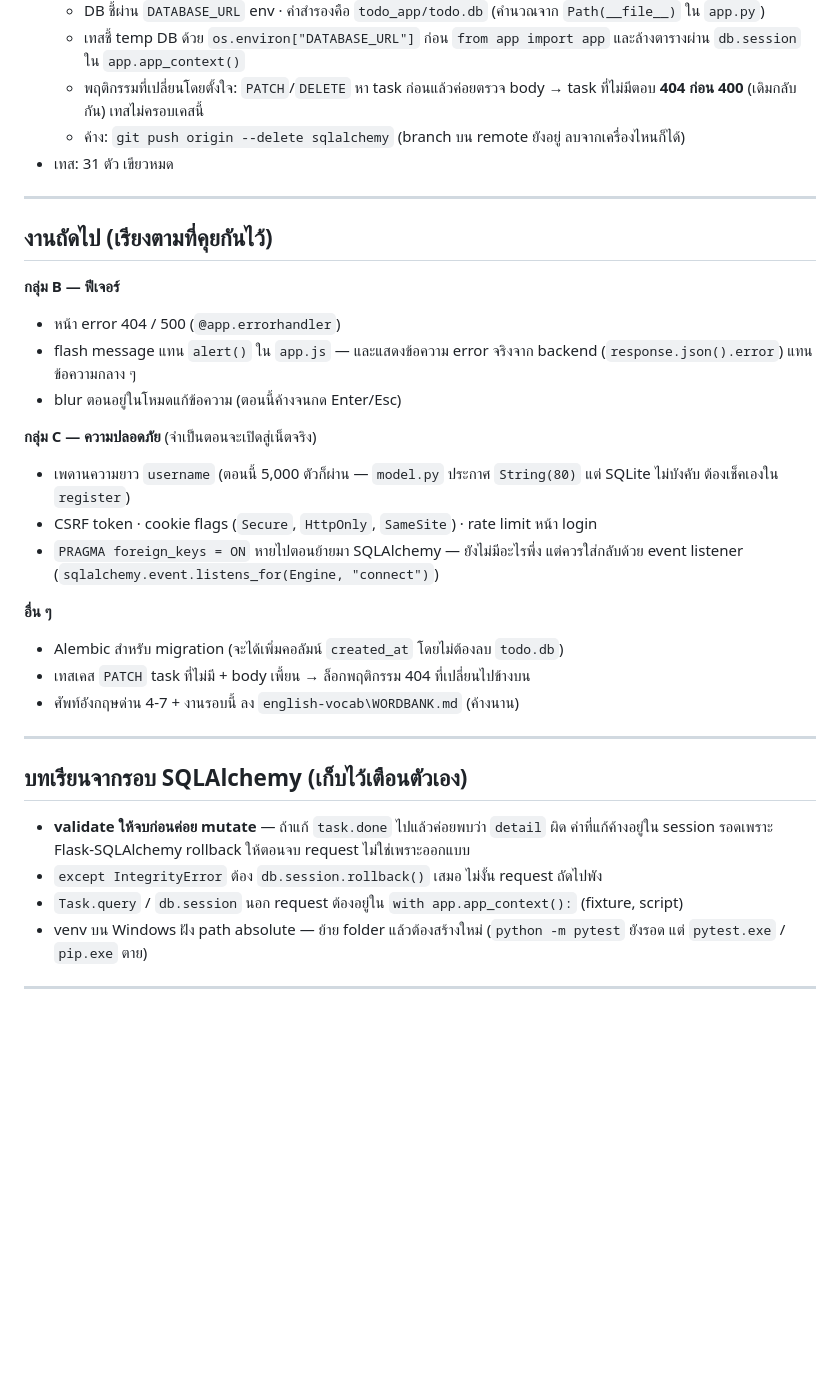
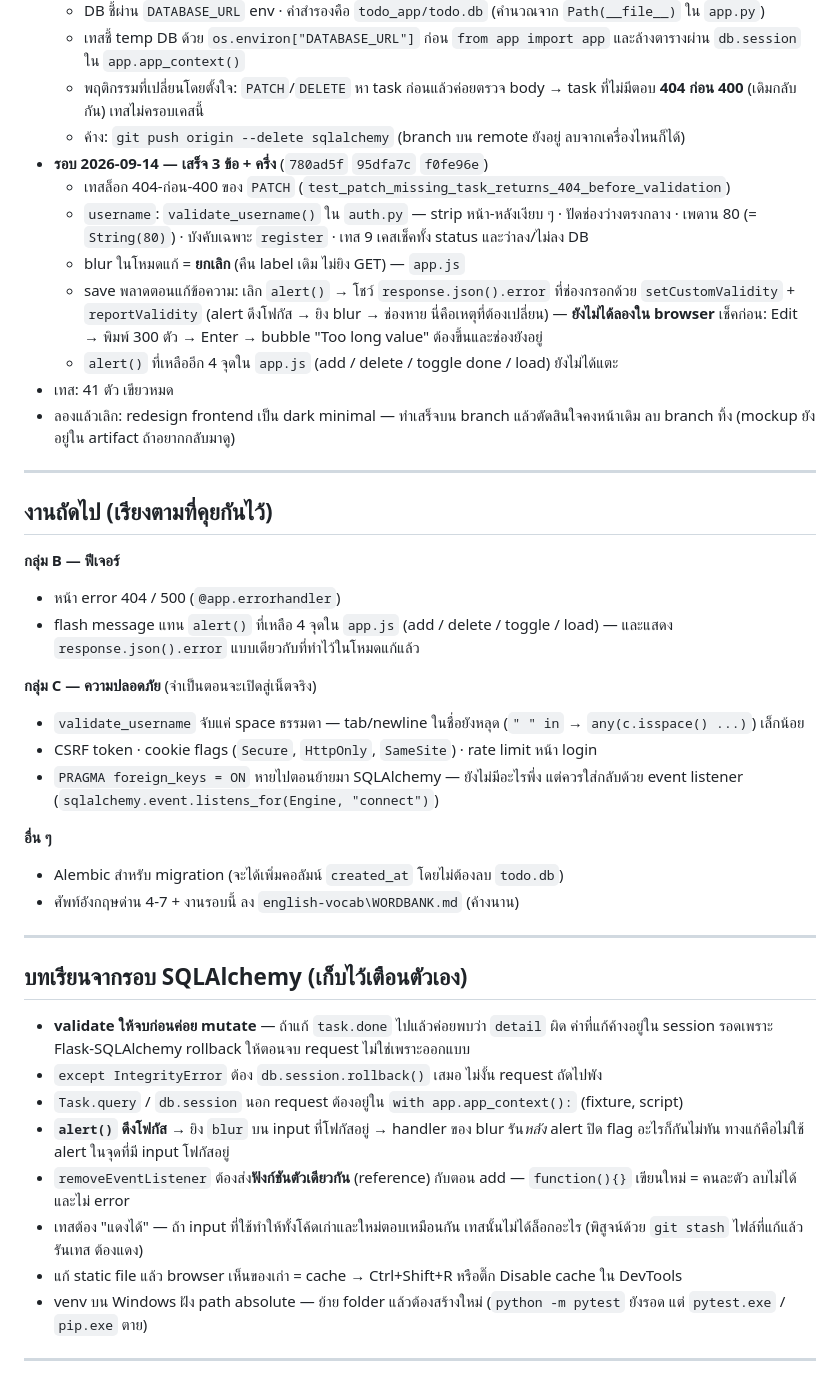
Before and after one commit to Best-Narawith/Todo_webapp, a Markdown page: PLAN.md, the part around one of its changes. Drawn GitHub-style; blank space fills up the shorter version.

Commit message:
PLAN.md: record 2026-09-14 progress (tests, username validation, edit blur)

```diff
--- a/PLAN.md
+++ b/PLAN.md
@@ -52,7 +52,14 @@ git push
   - เทสชี้ temp DB ด้วย `os.environ["DATABASE_URL"]` ก่อน `from app import app` และล้างตารางผ่าน `db.session` ใน `app.app_context()`
   - พฤติกรรมที่เปลี่ยนโดยตั้งใจ: `PATCH`/`DELETE` หา task ก่อนแล้วค่อยตรวจ body → task ที่ไม่มีตอบ **404 ก่อน 400** (เดิมกลับกัน) เทสไม่ครอบเคสนี้
   - ค้าง: `git push origin --delete sqlalchemy` (branch บน remote ยังอยู่ ลบจากเครื่องไหนก็ได้)
-- เทส: 31 ตัว เขียวหมด
+- **รอบ 2026-09-14 — เสร็จ 3 ข้อ + ครึ่ง** (`780ad5f` `95dfa7c` `f0fe96e`)
+  - เทสล็อก 404-ก่อน-400 ของ `PATCH` (`test_patch_missing_task_returns_404_before_validation`)
+  - `username`: `validate_username()` ใน `auth.py` — strip หน้า-หลังเงียบ ๆ · ปัดช่องว่างตรงกลาง · เพดาน 80 (= `String(80)`) · บังคับเฉพาะ `register` · เทส 9 เคสเช็คทั้ง status และว่าลง/ไม่ลง DB
+  - blur ในโหมดแก้ = **ยกเลิก** (คืน label เดิม ไม่ยิง GET) — `app.js`
+  - save พลาดตอนแก้ข้อความ: เลิก `alert()` → โชว์ `response.json().error` ที่ช่องกรอกด้วย `setCustomValidity` + `reportValidity` (alert ดึงโฟกัส → ยิง blur → ช่องหาย นี่คือเหตุที่ต้องเปลี่ยน) — **ยังไม่ได้ลองใน browser** เช็คก่อน: Edit → พิมพ์ 300 ตัว → Enter → bubble "Too long value" ต้องขึ้นและช่องยังอยู่
+  - `alert()` ที่เหลืออีก 4 จุดใน `app.js` (add / delete / toggle done / load) ยังไม่ได้แตะ
+- เทส: 41 ตัว เขียวหมด
+- ลองแล้วเลิก: redesign frontend เป็น dark minimal — ทำเสร็จบน branch แล้วตัดสินใจคงหน้าเดิม ลบ branch ทิ้ง (mockup ยังอยู่ใน artifact ถ้าอยากกลับมาดู)
 
 ---
 
@@ -60,17 +67,15 @@ git push
 
 **กลุ่ม B — ฟีเจอร์**
 - หน้า error 404 / 500 (`@app.errorhandler`)
-- flash message แทน `alert()` ใน `app.js` — และแสดงข้อความ error จริงจาก backend (`response.json().error`) แทนข้อความกลาง ๆ
-- blur ตอนอยู่ในโหมดแก้ข้อความ (ตอนนี้ค้างจนกด Enter/Esc)
+- flash message แทน `alert()` ที่เหลือ 4 จุดใน `app.js` (add / delete / toggle / load) — และแสดง `response.json().error` แบบเดียวกับที่ทำไว้ในโหมดแก้แล้ว
 
 **กลุ่ม C — ความปลอดภัย** (จำเป็นตอนจะเปิดสู่เน็ตจริง)
-- เพดานความยาว `username` (ตอนนี้ 5,000 ตัวก็ผ่าน — `model.py` ประกาศ `String(80)` แต่ SQLite ไม่บังคับ ต้องเช็คเองใน `register`)
+- `validate_username` จับแค่ space ธรรมดา — tab/newline ในชื่อยังหลุด (`" " in` → `any(c.isspace() ...)`) เล็กน้อย
 - CSRF token · cookie flags (`Secure`, `HttpOnly`, `SameSite`) · rate limit หน้า login
 - `PRAGMA foreign_keys = ON` หายไปตอนย้ายมา SQLAlchemy — ยังไม่มีอะไรพึ่ง แต่ควรใส่กลับด้วย event listener (`sqlalchemy.event.listens_for(Engine, "connect")`)
 
 **อื่น ๆ**
 - Alembic สำหรับ migration (จะได้เพิ่มคอลัมน์ `created_at` โดยไม่ต้องลบ `todo.db`)
-- เทสเคส `PATCH` task ที่ไม่มี + body เพี้ยน → ล็อกพฤติกรรม 404 ที่เปลี่ยนไปข้างบน
 - ศัพท์อังกฤษด่าน 4-7 + งานรอบนี้ ลง `english-vocab\WORDBANK.md` (ค้างนาน)
 
 ---
@@ -80,6 +85,10 @@ git push
 - **validate ให้จบก่อนค่อย mutate** — ถ้าแก้ `task.done` ไปแล้วค่อยพบว่า `detail` ผิด ค่าที่แก้ค้างอยู่ใน session รอดเพราะ Flask-SQLAlchemy rollback ให้ตอนจบ request ไม่ใช่เพราะออกแบบ
 - `except IntegrityError` ต้อง `db.session.rollback()` เสมอ ไม่งั้น request ถัดไปพัง
 - `Task.query` / `db.session` นอก request ต้องอยู่ใน `with app.app_context():` (fixture, script)
+- **`alert()` ดึงโฟกัส** → ยิง `blur` บน input ที่โฟกัสอยู่ → handler ของ blur รัน*หลัง* alert ปิด flag อะไรก็กันไม่ทัน ทางแก้คือไม่ใช้ alert ในจุดที่มี input โฟกัสอยู่
+- `removeEventListener` ต้องส่ง**ฟังก์ชันตัวเดียวกัน** (reference) กับตอน add — `function(){}` เขียนใหม่ = คนละตัว ลบไม่ได้และไม่ error
+- เทสต้อง "แดงได้" — ถ้า input ที่ใช้ทำให้ทั้งโค้ดเก่าและใหม่ตอบเหมือนกัน เทสนั้นไม่ได้ล็อกอะไร (พิสูจน์ด้วย `git stash` ไฟล์ที่แก้แล้วรันเทส ต้องแดง)
+- แก้ static file แล้ว browser เห็นของเก่า = cache → Ctrl+Shift+R หรือติ๊ก Disable cache ใน DevTools
 - venv บน Windows ฝัง path absolute — ย้าย folder แล้วต้องสร้างใหม่ (`python -m pytest` ยังรอด แต่ `pytest.exe` / `pip.exe` ตาย)
 
 ---
```
Also changed, not shown: other parts of PLAN.md (+1 -1 lines).
